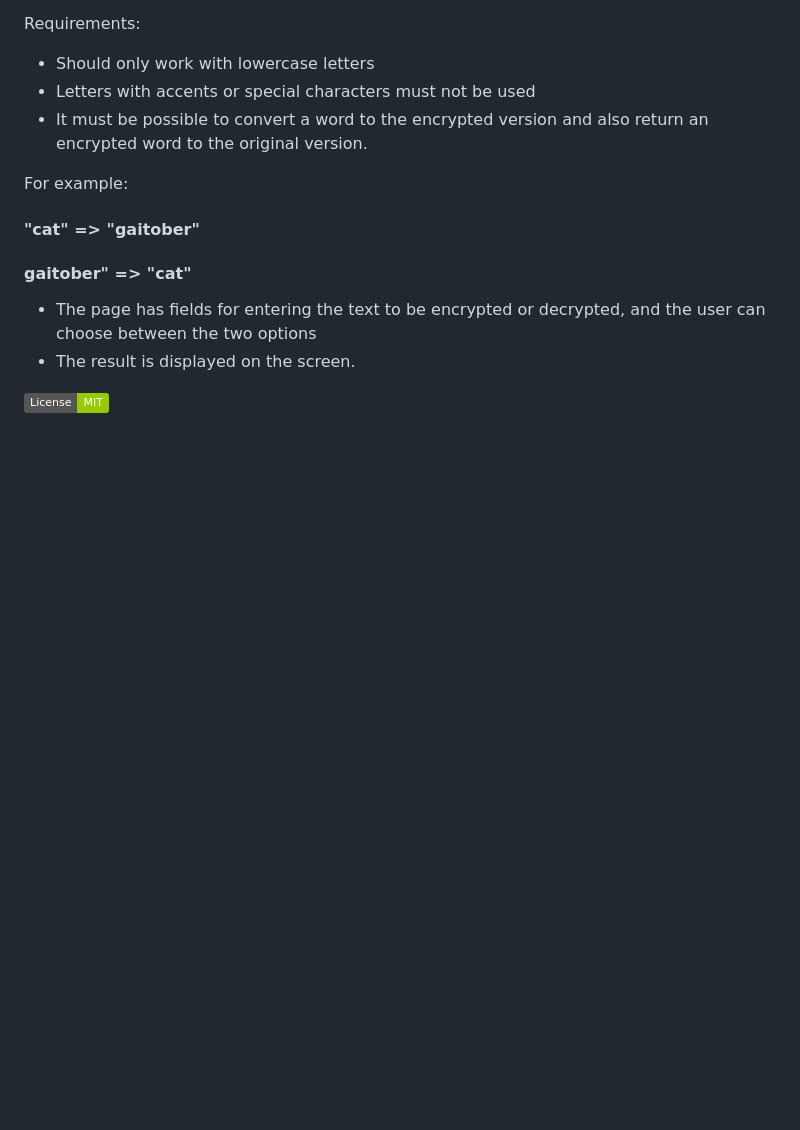
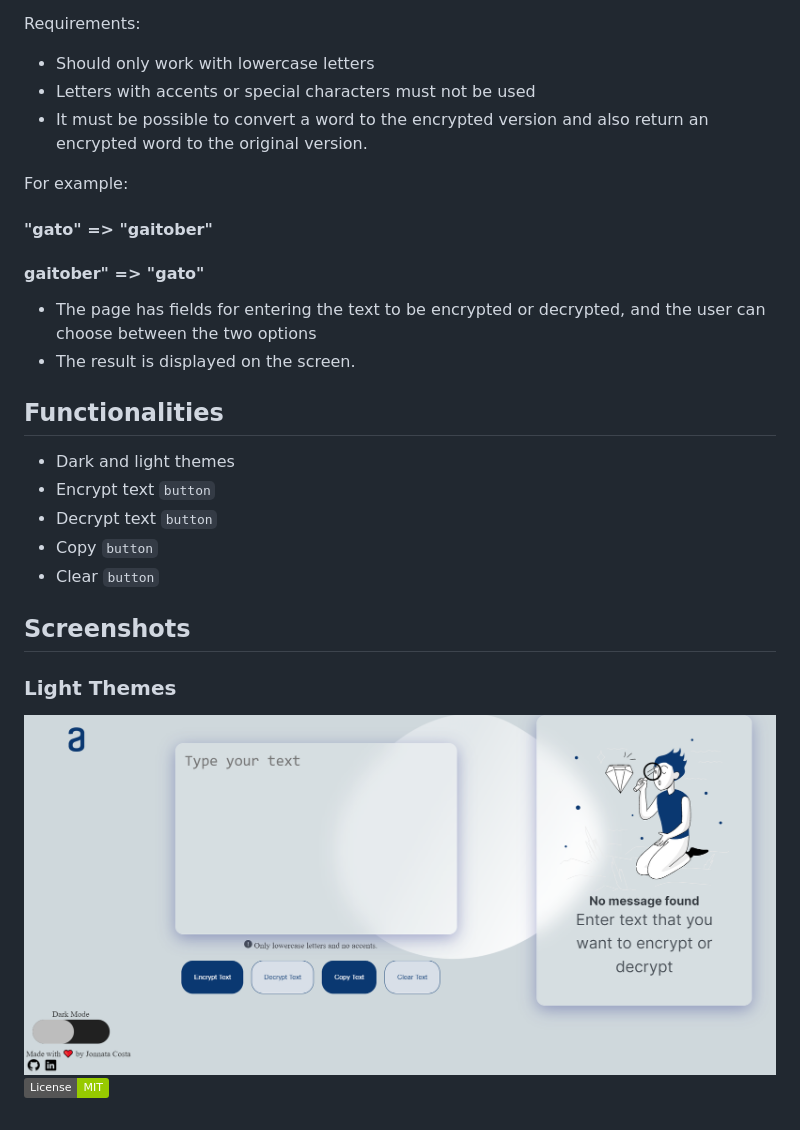
Before and after one commit to Jonnata/challengeonedecodificador4, a Markdown page: README.md, the part around the change. GitHub-like rendering; pictures changed too: public/images/light.PNG (added); badges without logos; blank space fills up the shorter version.

Commit message:
add screenshot light mode

```diff
--- a/README.md
+++ b/README.md
@@ -30,10 +30,26 @@ Requirements:
 - It must be possible to convert a word to the encrypted version and also return an encrypted word to the original version.
 
 For example:
-#### "cat" => "gaitober"
-#### gaitober" => "cat"
+#### "gato" => "gaitober"
+#### gaitober" => "gato"
 
 - The page has fields for entering the text to be encrypted or decrypted, and the user can choose between the two options
 - The result is displayed on the screen.
 
+
+## Functionalities
+
+- Dark and light themes
+- Encrypt text `button`
+- Decrypt text `button`
+- Copy `button`
+- Clear `button`
+
+## Screenshots
+
+### Light Themes
+
+<img src="public/images/light.PNG" alt="light theme" width="100%">
+
+
 [![MIT License](https://img.shields.io/badge/License-MIT-green.svg)](https://choosealicense.com/licenses/mit/)
```
Also changed, not shown: public/images/dark.PNG (added).
